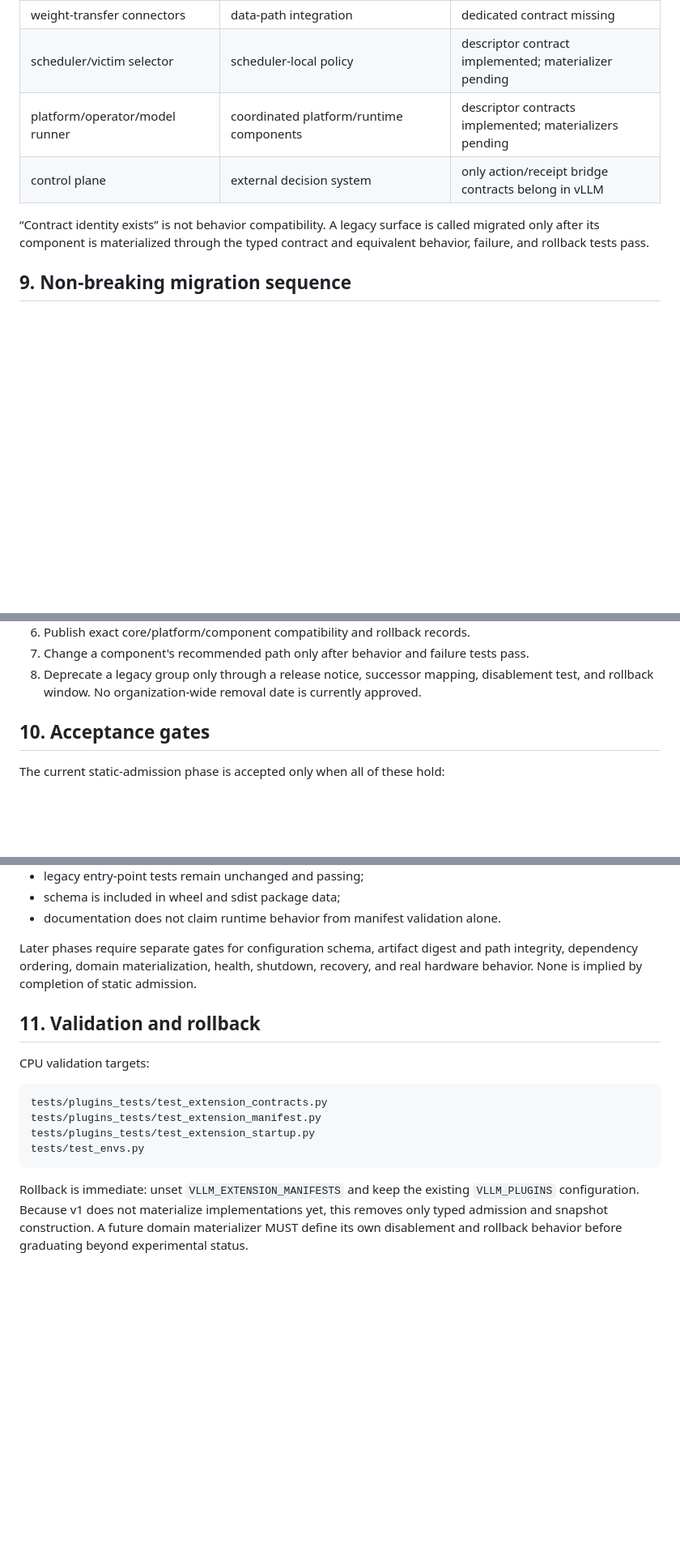
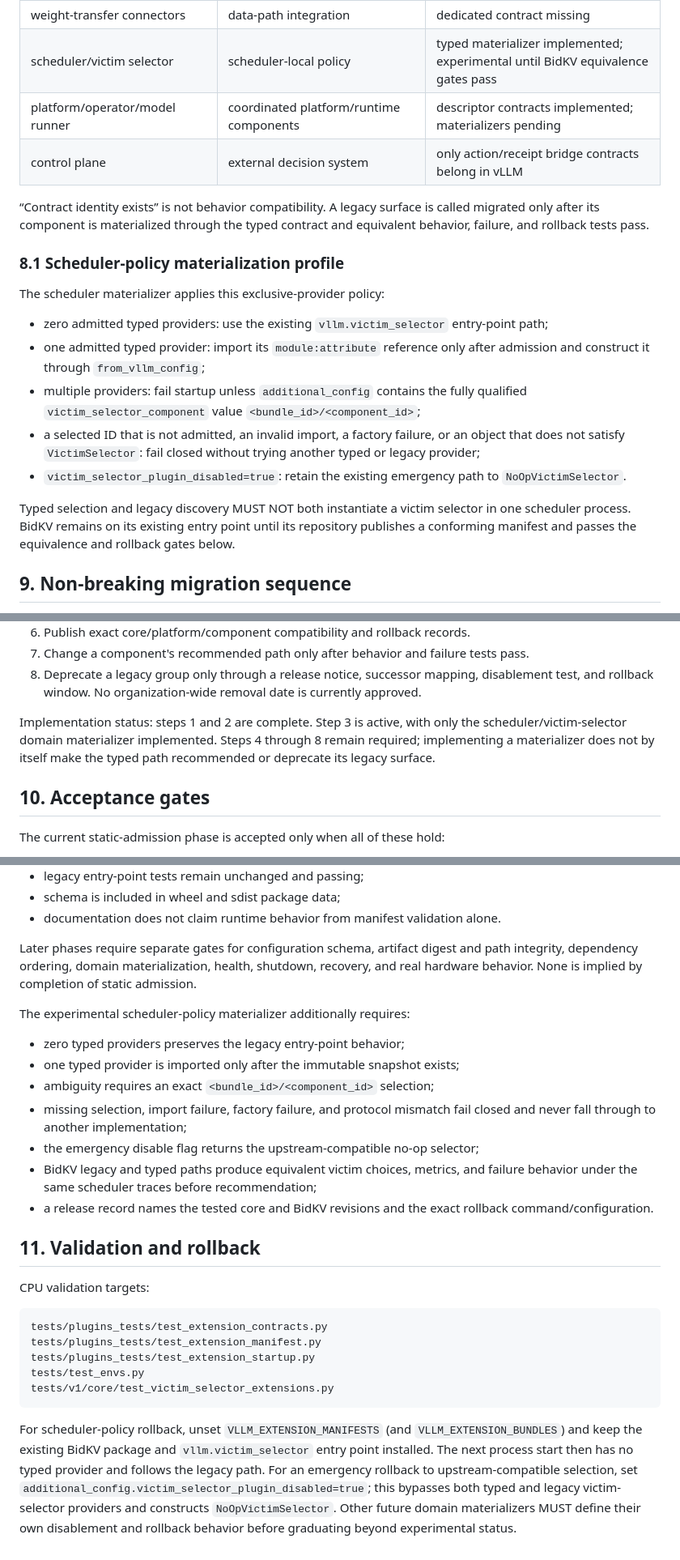
Before and after one commit to vLLM-HUST/vllm-hust-docs, a Markdown page: operations/extension-bundle-v1-migration.md, 3 parts joined by grey strips. Shown at 81% size. GitHub-like rendering; blank space fills up the shorter version.

Commit message:
docs: specify scheduler policy materialization
Signed-off-by: OpenAI Codex <codex@openai.com>

````diff
--- a/operations/extension-bundle-v1-migration.md
+++ b/operations/extension-bundle-v1-migration.md
@@ -151,13 +157,35 @@ during migration. They are separate from `VLLM_EXTENSION_MANIFESTS` and
 | LoRA resolvers | artifact/model resolution | dedicated contract missing |
 | KV connectors | scheduler/worker integration with an external state system | descriptor contracts implemented; materializers pending |
 | weight-transfer connectors | data-path integration | dedicated contract missing |
-| scheduler/victim selector | scheduler-local policy | descriptor contract implemented; materializer pending |
+| scheduler/victim selector | scheduler-local policy | typed materializer implemented; experimental until BidKV equivalence gates pass |
 | platform/operator/model runner | coordinated platform/runtime components | descriptor contracts implemented; materializers pending |
 | control plane | external decision system | only action/receipt bridge contracts belong in vLLM |
 
 “Contract identity exists” is not behavior compatibility. A legacy surface is
 called migrated only after its component is materialized through the typed
 contract and equivalent behavior, failure, and rollback tests pass.
+
+### 8.1 Scheduler-policy materialization profile
+
+The scheduler materializer applies this exclusive-provider policy:
+
+- zero admitted typed providers: use the existing
+  `vllm.victim_selector` entry-point path;
+- one admitted typed provider: import its `module:attribute` reference only
+  after admission and construct it through `from_vllm_config`;
+- multiple providers: fail startup unless `additional_config` contains the
+  fully qualified `victim_selector_component` value
+  `<bundle_id>/<component_id>`;
+- a selected ID that is not admitted, an invalid import, a factory failure, or
+  an object that does not satisfy `VictimSelector`: fail closed without trying
+  another typed or legacy provider;
+- `victim_selector_plugin_disabled=true`: retain the existing emergency path
+  to `NoOpVictimSelector`.
+
+Typed selection and legacy discovery MUST NOT both instantiate a victim
+selector in one scheduler process. BidKV remains on its existing entry point
+until its repository publishes a conforming manifest and passes the equivalence
+and rollback gates below.
 
 ## 9. Non-breaking migration sequence
 
@@ -175,6 +203,11 @@ contract and equivalent behavior, failure, and rollback tests pass.
 8. Deprecate a legacy group only through a release notice, successor mapping,
    disablement test, and rollback window. No organization-wide removal date is
    currently approved.
+
+Implementation status: steps 1 and 2 are complete. Step 3 is active, with only
+the scheduler/victim-selector domain materializer implemented. Steps 4 through
+8 remain required; implementing a materializer does not by itself make the
+typed path recommended or deprecate its legacy surface.
 
 ## 10. Acceptance gates
 
@@ -196,6 +229,19 @@ and path integrity, dependency ordering, domain materialization, health,
 shutdown, recovery, and real hardware behavior. None is implied by completion
 of static admission.
 
+The experimental scheduler-policy materializer additionally requires:
+
+- zero typed providers preserves the legacy entry-point behavior;
+- one typed provider is imported only after the immutable snapshot exists;
+- ambiguity requires an exact `<bundle_id>/<component_id>` selection;
+- missing selection, import failure, factory failure, and protocol mismatch
+  fail closed and never fall through to another implementation;
+- the emergency disable flag returns the upstream-compatible no-op selector;
+- BidKV legacy and typed paths produce equivalent victim choices, metrics, and
+  failure behavior under the same scheduler traces before recommendation;
+- a release record names the tested core and BidKV revisions and the exact
+  rollback command/configuration.
+
 ## 11. Validation and rollback
 
 CPU validation targets:
@@ -205,10 +251,15 @@ tests/plugins_tests/test_extension_contracts.py
 tests/plugins_tests/test_extension_manifest.py
 tests/plugins_tests/test_extension_startup.py
 tests/test_envs.py
+tests/v1/core/test_victim_selector_extensions.py
 ```
 
-Rollback is immediate: unset `VLLM_EXTENSION_MANIFESTS` and keep the existing
-`VLLM_PLUGINS` configuration. Because v1 does not materialize implementations
-yet, this removes only typed admission and snapshot construction. A future
-domain materializer MUST define its own disablement and rollback behavior before
-graduating beyond experimental status.
+For scheduler-policy rollback, unset `VLLM_EXTENSION_MANIFESTS` (and
+`VLLM_EXTENSION_BUNDLES`) and keep the existing BidKV package and
+`vllm.victim_selector` entry point installed. The next process start then has no
+typed provider and follows the legacy path. For an emergency rollback to
+upstream-compatible selection, set
+`additional_config.victim_selector_plugin_disabled=true`; this bypasses both
+typed and legacy victim-selector providers and constructs `NoOpVictimSelector`.
+Other future domain materializers MUST define their own disablement and rollback
+behavior before graduating beyond experimental status.
````
Also changed, not shown: other parts of operations/extension-bundle-v1-migration.md (+6 -0 lines), architecture/ecosystem-architecture.md (+8 -0 lines).
